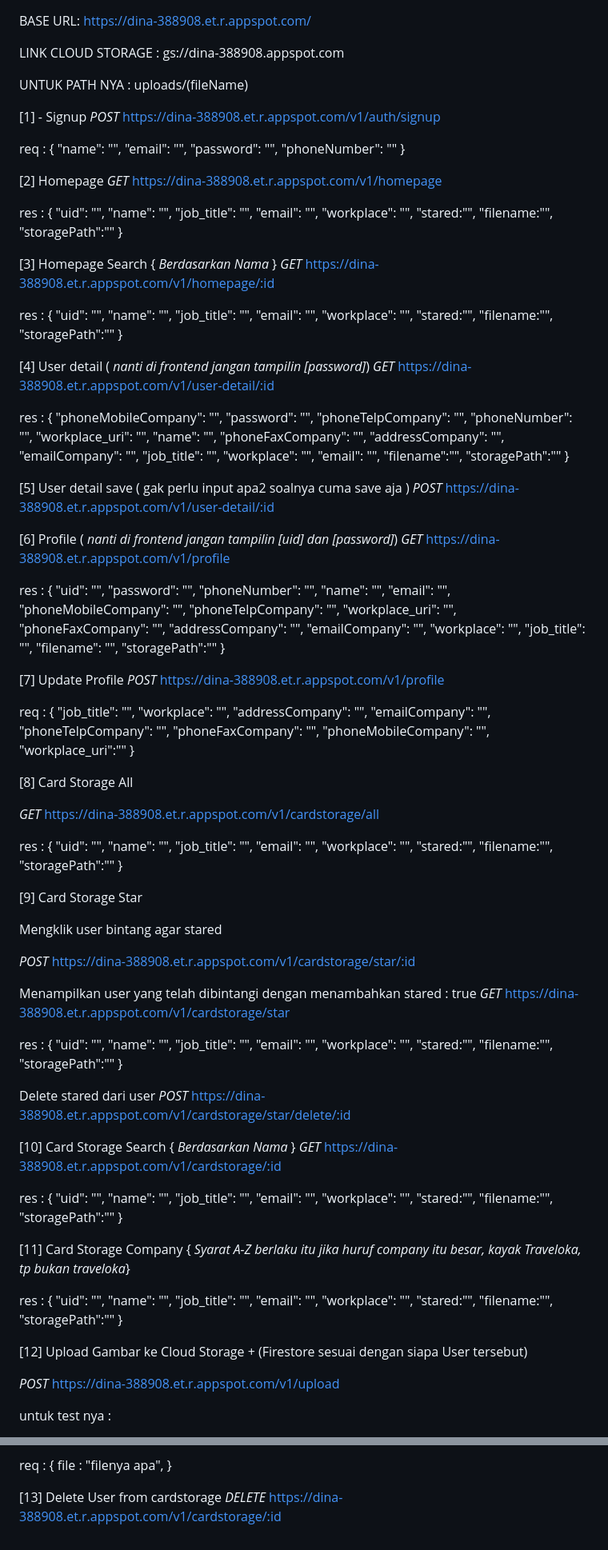
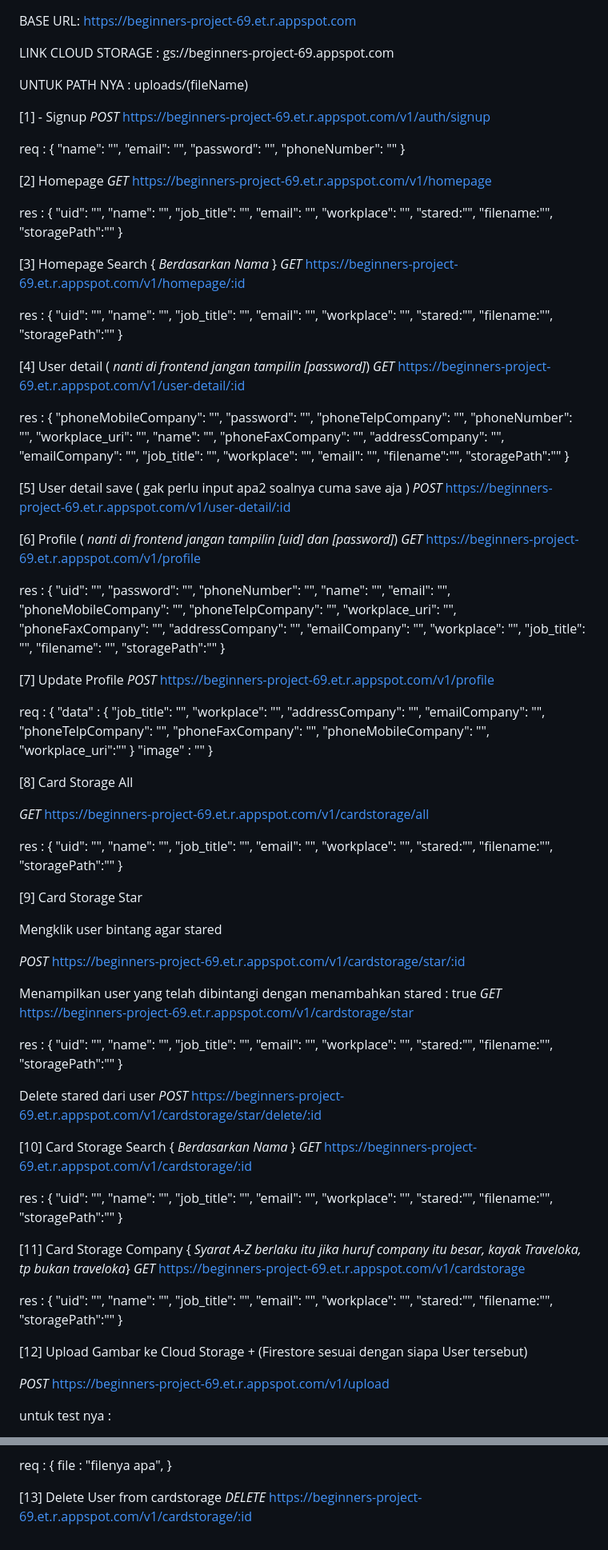
Before and after one commit to CardCradters/CC-repository, a Markdown page: README.md, 2 parts joined by grey strips. Shown: that part at 80% size. Rendered like a GitHub page.

```diff
--- a/README.md
+++ b/README.md
@@ -1,15 +1,15 @@
 BASE URL:
-https://dina-388908.et.r.appspot.com/
+https://beginners-project-69.et.r.appspot.com
 
 LINK CLOUD STORAGE :
-gs://dina-388908.appspot.com
+gs://beginners-project-69.appspot.com
 
 UNTUK PATH NYA :
 uploads/(fileName)
 
 [1] - Signup
 _POST_
-https://dina-388908.et.r.appspot.com/v1/auth/signup
+https://beginners-project-69.et.r.appspot.com/v1/auth/signup
 
 req :
 {
@@ -21,7 +21,7 @@ req :
 
 [2] Homepage
 _GET_
-https://dina-388908.et.r.appspot.com/v1/homepage
+https://beginners-project-69.et.r.appspot.com/v1/homepage
 
 res :
 {
@@ -37,7 +37,7 @@ res :
 
 [3] Homepage Search { _Berdasarkan Nama_ }
 _GET_
-https://dina-388908.et.r.appspot.com/v1/homepage/:id
+https://beginners-project-69.et.r.appspot.com/v1/homepage/:id
 
 res :
 {
@@ -53,7 +53,7 @@ res :
 
 [4] User detail ( _nanti di frontend jangan tampilin [password]_)
 _GET_
-https://dina-388908.et.r.appspot.com/v1/user-detail/:id
+https://beginners-project-69.et.r.appspot.com/v1/user-detail/:id
 
 res :
 {
@@ -75,11 +75,11 @@ res :
 
 [5] User detail save ( gak perlu input apa2 soalnya cuma save aja )
 _POST_
-https://dina-388908.et.r.appspot.com/v1/user-detail/:id
+https://beginners-project-69.et.r.appspot.com/v1/user-detail/:id
 
 [6] Profile ( _nanti di frontend jangan tampilin [uid] dan [password]_)
 _GET_
-https://dina-388908.et.r.appspot.com/v1/profile
+https://beginners-project-69.et.r.appspot.com/v1/profile
 
 res :
 {
@@ -102,24 +102,27 @@ res :
 
 [7] Update Profile
 _POST_
-https://dina-388908.et.r.appspot.com/v1/profile
+https://beginners-project-69.et.r.appspot.com/v1/profile
 
 req :
 {
-"job_title": "",
-"workplace": "",
-"addressCompany": "",
-"emailCompany": "",
-"phoneTelpCompany": "",
-"phoneFaxCompany": "",
-"phoneMobileCompany": "",
-"workplace_uri":""
+    "data" : {
+        "job_title": "",
+        "workplace": "",
+        "addressCompany": "",
+        "emailCompany": "",
+        "phoneTelpCompany": "",
+        "phoneFaxCompany": "",
+        "phoneMobileCompany": "",
+        "workplace_uri":""
+     }
+    "image" : ""
 }
 
 [8] Card Storage All
 
 _GET_
-https://dina-388908.et.r.appspot.com/v1/cardstorage/all
+https://beginners-project-69.et.r.appspot.com/v1/cardstorage/all
 
 res :
 {
@@ -138,11 +141,11 @@ res :
 Mengklik user bintang agar stared
 
 _POST_
-https://dina-388908.et.r.appspot.com/v1/cardstorage/star/:id
+https://beginners-project-69.et.r.appspot.com/v1/cardstorage/star/:id
 
 Menampilkan user yang telah dibintangi dengan menambahkan stared : true
 _GET_
-https://dina-388908.et.r.appspot.com/v1/cardstorage/star
+https://beginners-project-69.et.r.appspot.com/v1/cardstorage/star
 
 res :
 {
@@ -158,12 +161,12 @@ res :
 
 Delete stared dari user
 _POST_
-https://dina-388908.et.r.appspot.com/v1/cardstorage/star/delete/:id
+https://beginners-project-69.et.r.appspot.com/v1/cardstorage/star/delete/:id
 
 
 [10] Card Storage Search { _Berdasarkan Nama_ }
 _GET_
-https://dina-388908.et.r.appspot.com/v1/cardstorage/:id
+https://beginners-project-69.et.r.appspot.com/v1/cardstorage/:id
 
 res :
 {
@@ -178,6 +181,8 @@ res :
 }
 
 [11] Card Storage Company { _Syarat A-Z berlaku itu jika huruf company itu besar, kayak Traveloka, tp bukan traveloka_}
+*GET*
+https://beginners-project-69.et.r.appspot.com/v1/cardstorage
 
 res :
 {
@@ -194,7 +199,7 @@ res :
 [12] Upload Gambar ke Cloud Storage +  (Firestore sesuai dengan siapa User tersebut)
 
 *POST*
-https://dina-388908.et.r.appspot.com/v1/upload
+https://beginners-project-69.et.r.appspot.com/v1/upload
 
 untuk test nya :
 1. Buka postman
@@ -215,4 +220,4 @@ file : "filenya apa",
 
 [13] Delete User from cardstorage
 *DELETE*
-https://dina-388908.et.r.appspot.com/v1/cardstorage/:id
+https://beginners-project-69.et.r.appspot.com/v1/cardstorage/:id
```
